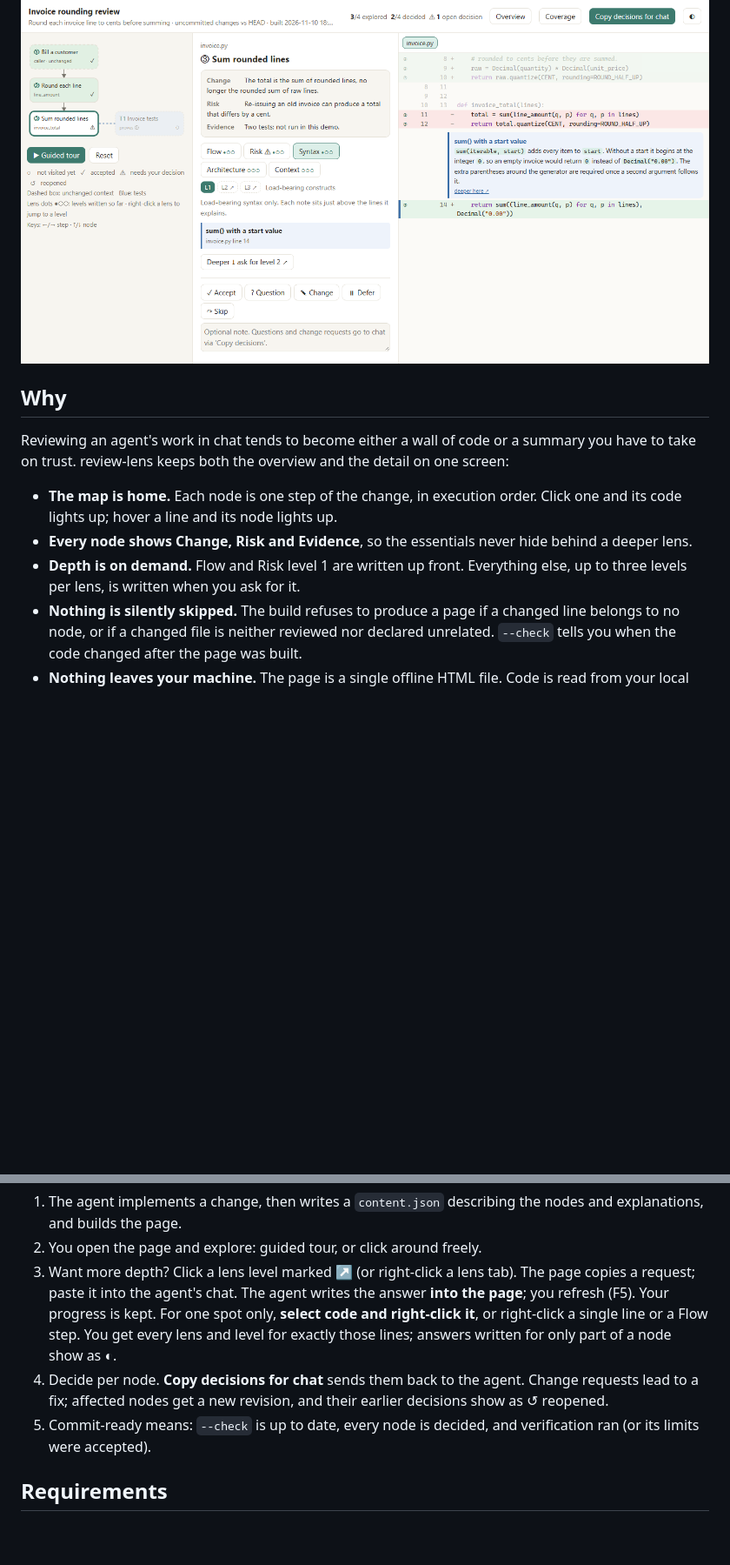
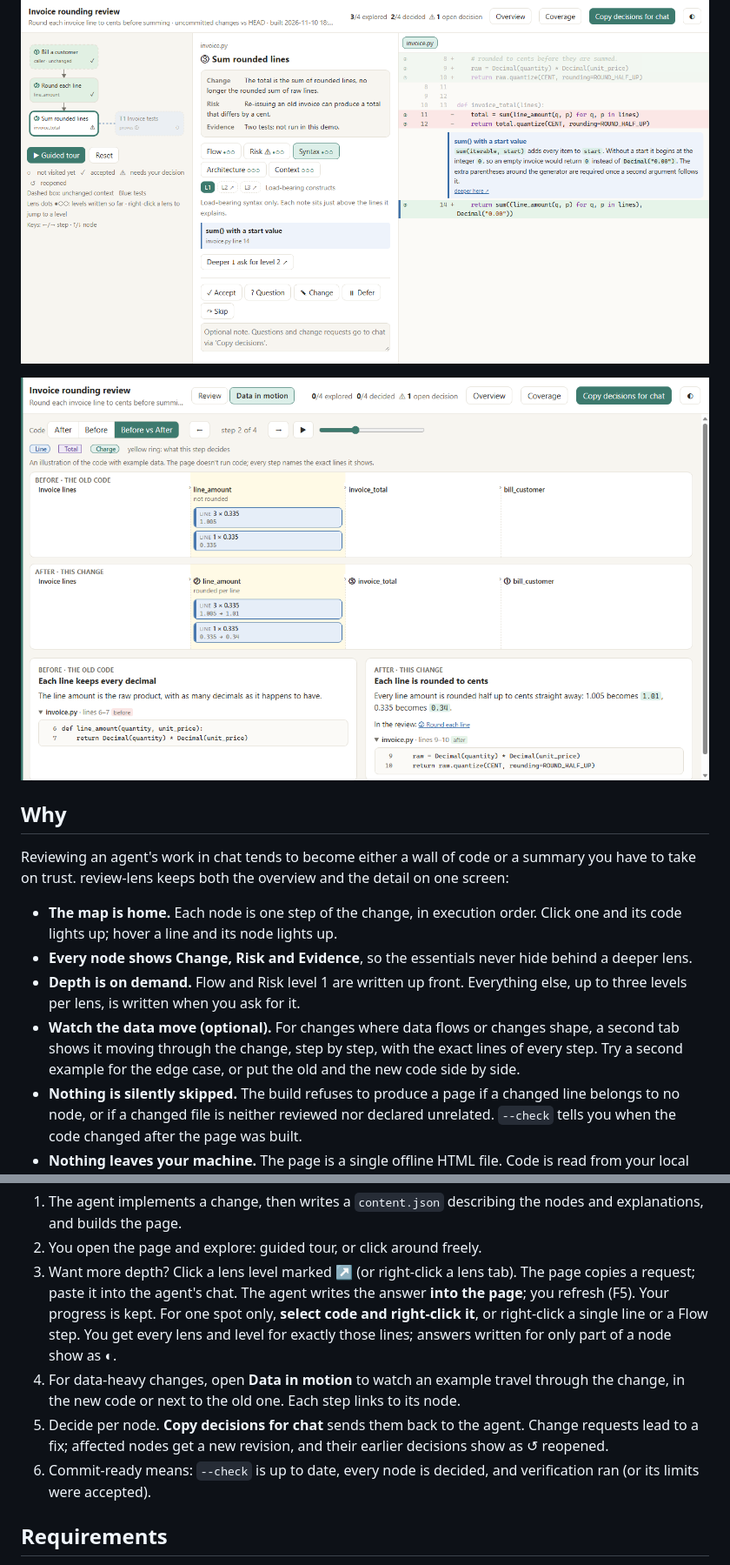
Before and after one commit to SamRFi/review-lens, a Markdown page: README.md, 2 parts joined by grey strips. Shown at 87% size. GitHub-like rendering; pictures changed too: docs/data-in-motion.png (added); blank space fills up the shorter version.

```diff
--- a/README.md
+++ b/README.md
@@ -12,6 +12,8 @@ step (accept, question, change, defer, skip), and paste your decisions back into
 
 ![Syntax lens: notes sit just above the exact lines they explain](docs/syntax-lens.png)
 
+![Data in motion: the same invoice lines through the old and the new code, step by step](docs/data-in-motion.png)
+
 ## Why
 
 Reviewing an agent's work in chat tends to become either a wall of code or a
@@ -24,6 +26,9 @@ detail on one screen:
   behind a deeper lens.
 - **Depth is on demand.** Flow and Risk level 1 are written up front. Everything
   else, up to three levels per lens, is written when you ask for it.
+- **Watch the data move (optional).** For changes where data flows or changes shape, a second
+  tab shows it moving through the change, step by step, with the exact lines of every step.
+  Try a second example for the edge case, or put the old and the new code side by side.
 - **Nothing is silently skipped.** The build refuses to produce a page if a changed
   line belongs to no node, or if a changed file is neither reviewed nor declared
   unrelated. `--check` tells you when the code changed after the page was built.
@@ -41,10 +46,12 @@ detail on one screen:
    For one spot only, **select code and right-click it**, or right-click a single
    line or a Flow step. You get every lens and level for exactly those lines;
    answers written for only part of a node show as ◐.
-4. Decide per node. **Copy decisions for chat** sends them back to the agent.
+4. For data-heavy changes, open **Data in motion** to watch an example travel through the
+   change, in the new code or next to the old one. Each step links to its node.
+5. Decide per node. **Copy decisions for chat** sends them back to the agent.
    Change requests lead to a fix; affected nodes get a new revision, and their
    earlier decisions show as ↺ reopened.
-5. Commit-ready means: `--check` is up to date, every node is decided, and
+6. Commit-ready means: `--check` is up to date, every node is decided, and
    verification ran (or its limits were accepted).
 
 ## Requirements
```
Also changed, not shown: other parts of README.md (+1 -0 lines), SKILL.md (+18 -0 lines), reference/content-format.md (+65 -0 lines), 4 other files.
